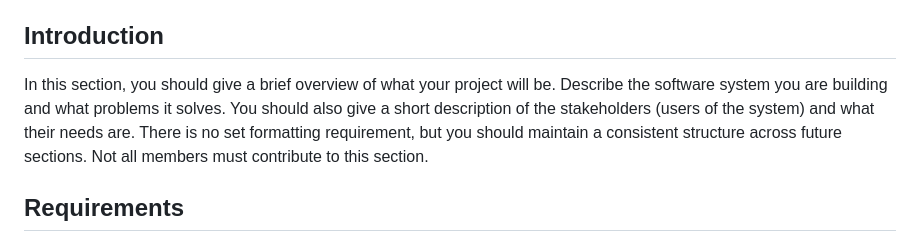
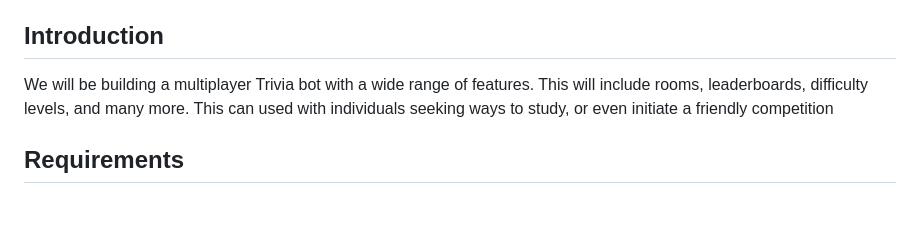
Before and after one commit to Jackson-Franke74/ITSC-3155-Final-Project, a Markdown page: SRS.md, the part around the change. GitHub-like rendering; blank space fills up the shorter version.

```diff
--- a/SRS.md
+++ b/SRS.md
@@ -31,7 +31,7 @@ When a change is made to the document, a new revision should be created. The rev
 
 ## Introduction
 
-In this section, you should give a brief overview of what your project will be. Describe the software system you are building and what problems it solves. You should also give a short description of the stakeholders (users of the system) and what their needs are. There is no set formatting requirement, but you should maintain a consistent structure across future sections. Not all members must contribute to this section.
+We will be building a multiplayer Trivia bot with a wide range of features. This will include rooms, leaderboards, difficulty levels, and many more. This can used with individuals seeking ways to study, or even initiate a friendly competition
 
 ## Requirements
 
```
